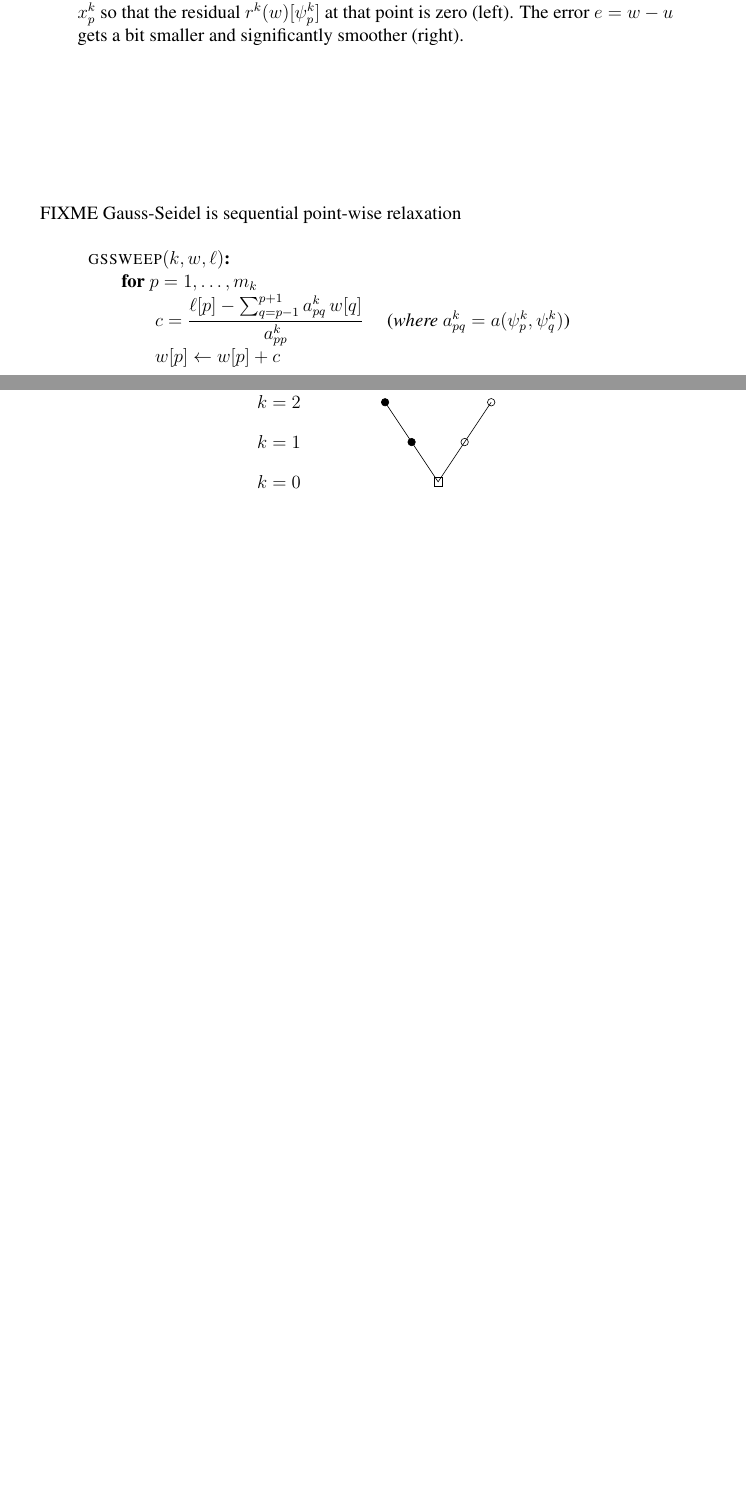
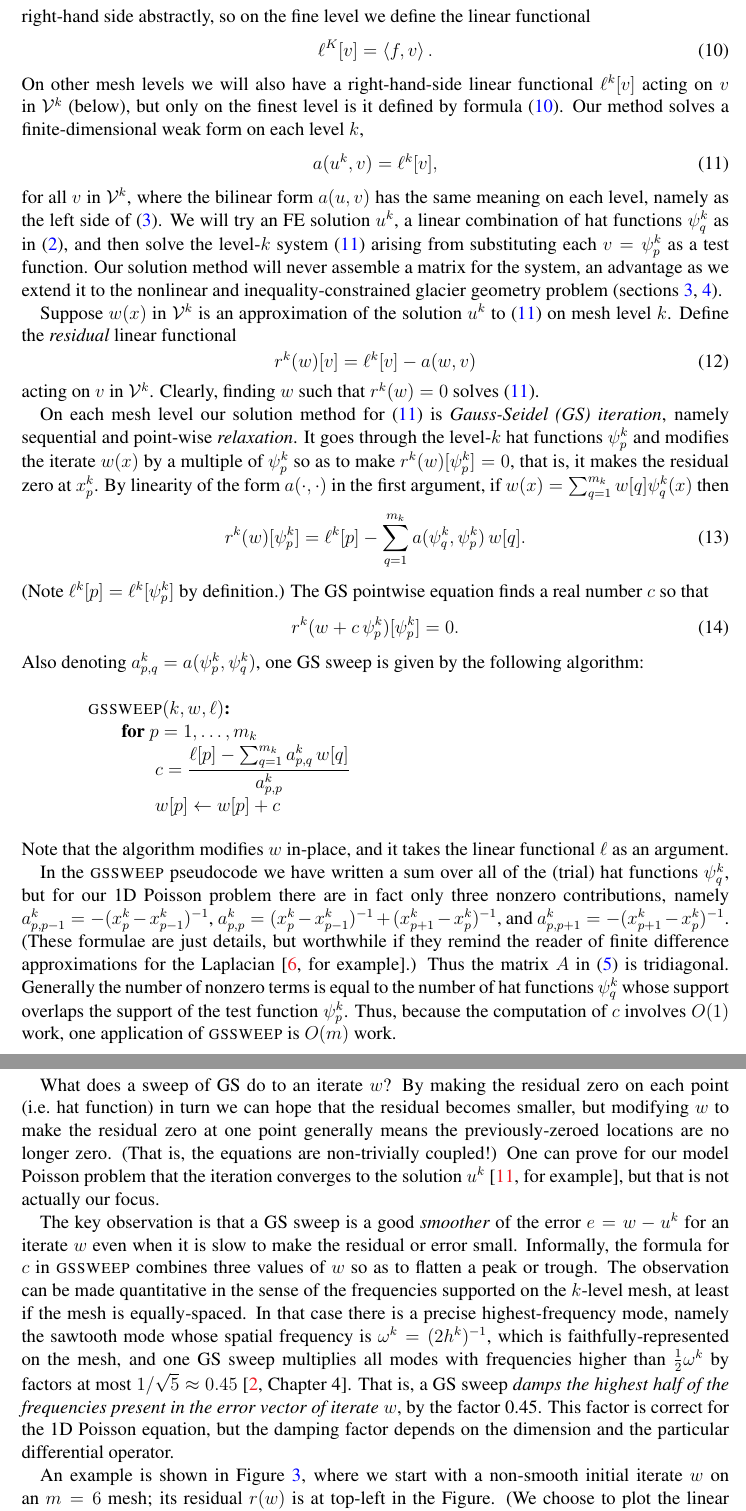
Before and after one commit to bueler/mg-glaciers, a LaTeX paper (paper/review.tex): two parts of pages 6 and 7 of 8 before the commit and two parts of pages 6 and 7 of 10 after it, joined at a grey line, cut at the place of the change, the shorter picture padded with empty space. Compiled offline with pdfLaTeX.

Commit message:
Add text on GS.

```diff
--- a/paper/review.tex
+++ b/paper/review.tex
@@ -155,20 +155,50 @@ This will be useful even though the final term $\mathcal{V}^K$ is actually equal
 
 The coarser levels $\mathcal{V}^0,\dots,\mathcal{V}^{K-1}$ would seem not to add any value, as they are mere subspaces of the fine-level space $\mathcal{V}^K$, but in fact they provide a \emph{scale of frequencies}.  Informally, if $g(x)$ is any function on $[0,1]$ then the value of its inner product with a fine-level hat, $\ip{g}{\psi_j^K} = \int_0^1 g(x) \psi_j^K(x)\,dx$, relative to its norm $\|g\| = \ip{g}{g}^{1/2}$, is a measure of its high-frequency content at $x_j^K$.  The inner product with a coarse-mesh hat, by contrast, measures a lower frequency at that location.  (If decomposition \eqref{eq:subspacedecomposition} were a Fourier decomposition, with each $\mathcal{V}^k$ spanned by sines and cosines of disjoint ranges of frequencies, then the sum would be orthogonal and the ``scale of frequencies'' meaning would be exact.)
 
-Recall the weak form \eqref{eq:weakpoisson}.  On any level our goal is to find an FE solution so that \eqref{eq:weakpoisson} holds for all test functions $v$
+Recall the weak form \eqref{eq:weakpoisson}.  The goal of our FE method is to find a solution $u^K$ on the fine level, i.e.~in $\mathcal{V}^K$, so that \eqref{eq:weakpoisson} holds for all test functions $v$ in $\mathcal{V}^K$.  It will be essential to treat the right-hand side abstractly, so on the fine level we define the linear functional
+\begin{equation}
+  \ell^K[v] = \ip{f}{v}.  \label{eq:rhsfine}
+\end{equation}
+On other mesh levels we will also have a right-hand-side linear functional $\ell^k[v]$ acting on $v$ in $\mathcal{V}^k$ (below), but only on the finest level is it defined by formula \eqref{eq:rhsfine}.  Our method solves a finite-dimensional weak form on each level $k$,
+\begin{equation}
+  a(u^k,v) = \ell^k[v],  \label{eq:feweakpoisson}
+\end{equation}
+for all $v$ in $\mathcal{V}^k$, where the bilinear form $a(u,v)$ has the same meaning on each level, namely as the left side of \eqref{eq:weakpoissonearly}.  We will try an FE solution $u^k$, a linear combination of hat functions $\psi_q^k$ as in \eqref{eq:trialsolution}, and then solve the level-$k$ system \eqref{eq:feweakpoisson} arising from substituting each $v=\psi_p^k$ as a test function.  Our solution method will never assemble a matrix for the system, an advantage as we extend it to the nonlinear and inequality-constrained glacier geometry problem (sections \ref{sec:obstacle}, \ref{sec:sia}).
 
-FIXME Gauss-Seidel is sequential point-wise relaxation
+Suppose $w(x)$ in $\mathcal{V}^k$ is an approximation of the solution $u^k$ to \eqref{eq:feweakpoisson} on mesh level $k$.  Define the \emph{residual} linear functional
+\begin{equation}
+  r^k(w)[v] = \ell^k[v] - a(w,v)  \label{eq:residual}
+\end{equation}
+acting on $v$ in $\mathcal{V}^k$.  Clearly, finding $w$ such that $r^k(w)=0$ solves \eqref{eq:feweakpoisson}.
 
+On each mesh level our solution method for \eqref{eq:feweakpoisson} is \emph{Gauss-Seidel (GS) iteration}, namely sequential and point-wise \emph{relaxation}.  It goes through the level-$k$ hat functions $\psi_p^k$ and modifies the iterate $w(x)$ by a multiple of $\psi_p^k$ so as to make $r^k(w)[\psi_p^k]=0$, that is, it makes the residual zero at $x_p^k$.  By linearity of the form $a(\cdot,\cdot)$ in the first argument, if $w(x) = \sum_{q=1}^{m_k} w[q] \psi_q^k(x)$ then
+\begin{equation}
+  r^k(w)[\psi_p^k] = \ell^k[p] - \sum_{q=1}^{m_k} a(\psi_q^k,\psi_p^k)\, w[q].  \label{eq:residualpoisson}
+\end{equation}
+(Note $\ell^k[p] = \ell^k[\psi_p^k]$ by definition.)  The GS pointwise equation finds a real number $c$ so that
+\begin{equation}
+  r^k(w+c\,\psi_p^k)[\psi_p^k] = 0.  \label{eq:gaussseidelpoint}
+\end{equation}
+Also denoting $a_{p,q}^k = a(\psi_p^k,\psi_q^k)$, one GS sweep is given by the following algorithm:
 \begin{pseudo*}
 \pr{gssweep}(k,w,\ell)\text{:} \\+
     for $p=1,\dots,m_k$ \\+
-        $\displaystyle c=\frac{\ell[p] - \sum_{q=p-1}^{p+1} a_{pq}^k \,w[q]}{a_{pp}^k}$ \quad \ct{where $a_{pq}^k = a(\psi_p^k,\psi_q^k)$} \\
+        $\displaystyle c=\frac{\ell[p] - \sum_{q=1}^{m_k} a_{p,q}^k \,w[q]}{a_{p,p}^k}$ \\
         $w[p] \gets w[p] + c$
 \end{pseudo*}
+Note that the algorithm modifies $w$ in-place, and it takes the linear functional $\ell$ as an argument.
+
+In the \textsc{gssweep} pseudocode we have written a sum over all of the (trial) hat functions $\psi_q^k$, but for our 1D Poisson problem there are in fact only three nonzero contributions, namely $a_{p,p-1}^k = -(x_p^k-x_{p-1}^k)^{-1}$, $a_{p,p}^k = (x_p^k-x_{p-1}^k)^{-1} + (x_{p+1}^k-x_p^k)^{-1}$, and $a_{p,p+1}^k = -(x_{p+1}^k-x_p^k)^{-1}$.  (These formulae are just details, but worthwhile if they remind the reader of finite difference approximations for the Laplacian \cite[for example]{Bueler2021}.)  Thus the matrix $A$ in \eqref{eq:linearsystem} is tridiagonal.  Generally the number of nonzero terms is equal to the number of hat functions $\psi_q^k$ whose support overlaps the support of the test function $\psi_p^k$.  Thus, because the computation of $c$ involves $O(1)$ work, one application of \textsc{gssweep} is $O(m)$ work.
+
+What does a sweep of GS do to an iterate $w$?  By making the residual zero on each point (i.e.~hat function) in turn we can hope that the residual becomes smaller, but modifying $w$ to make the residual zero at one point generally means the previously-zeroed locations are no longer zero.  (That is, the equations are non-trivially coupled!)  One can prove for our model Poisson problem that the iteration converges to the solution $u^k$ \cite[for example]{Greenbaum1997}, but that is not actually our focus.
+
+The key observation is that a GS sweep is a good \emph{smoother} of the error $e=w-u^k$ for an iterate $w$ even when it is slow to make the residual or error small.  Informally, the formula for $c$ in \textsc{gssweep} combines three values of $w$ so as to flatten a peak or trough.  The observation can be made quantitative in the sense of the frequencies supported on the $k$-level mesh, at least if the mesh is equally-spaced.  In that case there is a precise highest-frequency mode, namely the sawtooth mode whose spatial frequency is $\omega^k=(2h^k)^{-1}$, which is faithfully-represented on the mesh, and one GS sweep multiplies all modes with frequencies higher than $\frac{1}{2} \omega^k$ by factors at most $1/\sqrt{5}\approx 0.45$ \cite[Chapter 4]{Briggsetal2000}.  That is, a GS sweep \emph{damps the highest half of the frequencies present in the error vector of iterate} $w$, by the factor 0.45.  This factor is correct for the 1D Poisson equation, but the damping factor depends on the dimension and the particular differential operator.
+
+An example is shown in Figure \ref{fig:residualpoints}, where we start with a non-smooth initial iterate $w$ on an $m=6$ mesh; its residual $r(w)$ is at top-left in the Figure.  (We choose to plot the linear functional $r(w)[\cdot]$ as a piecewise-constant function with values $r(w)[\psi_p]$.)  The Figure shows the residual after each step (index) $p$ in the \textbf{for} loop in \textsc{gssweep}, and it indicates the location which is zeroed.  Both the residual and error do indeed become smaller in norm, but the most notable effect is the removal of the high frequencies in the error.
 
 \begin{figure}
 \includegraphics[width=0.8\textwidth]{figs/residualpoints.pdf}
-\caption{A left-to-right Gauss-Seidel sweep adjusts the iterate $w$ at each node $x_p^k$ so that the residual $r^k(w)[\psi_p^k]$ at that point is zero (left).  The error $e=w-u$ gets a bit smaller and significantly smoother (right).}
+\caption{A Gauss-Seidel (GS) sweep adjusts the iterate $w$ so that the residual $r^k(w)[\psi_p^k]$ at each node is zero (left).  The corresponding error $e=w-u$ gets a bit smaller, but significantly smoother (right).}
 \label{fig:residualpoints}
 \end{figure}
 
```
Also changed, not shown: paper/review.bib (+8 -0 lines), paper/review.tex (7 more changed lines).
